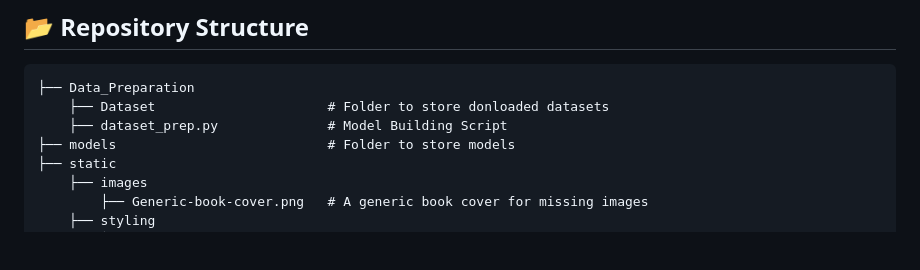
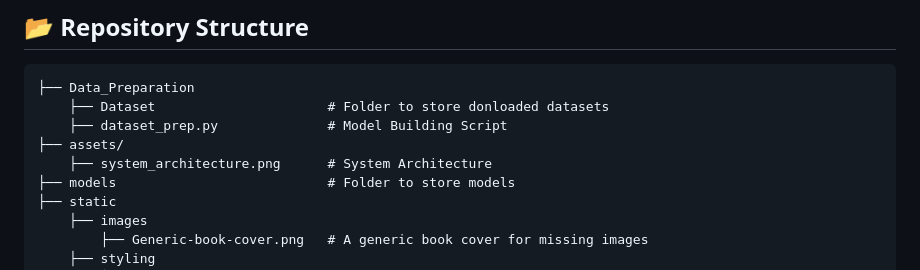
Before and after one commit to Satviki-2003/Book-Recommendation-System, a Markdown page: NextRead-Analytics/README.md, the part around the change. Rendered like a GitHub page; blank space fills up the shorter version.

```diff
--- a/NextRead-Analytics/README.md
+++ b/NextRead-Analytics/README.md
@@ -33,6 +33,8 @@ Unlike basic recommendation scripts that return a single linear list, NextRead A
 ├── Data_Preparation
     ├── Dataset                      # Folder to store donloaded datasets
     ├── dataset_prep.py              # Model Building Script
+├── assets/
+    ├── system_architecture.png      # System Architecture
 ├── models                           # Folder to store models
 ├── static
     ├── images
```
